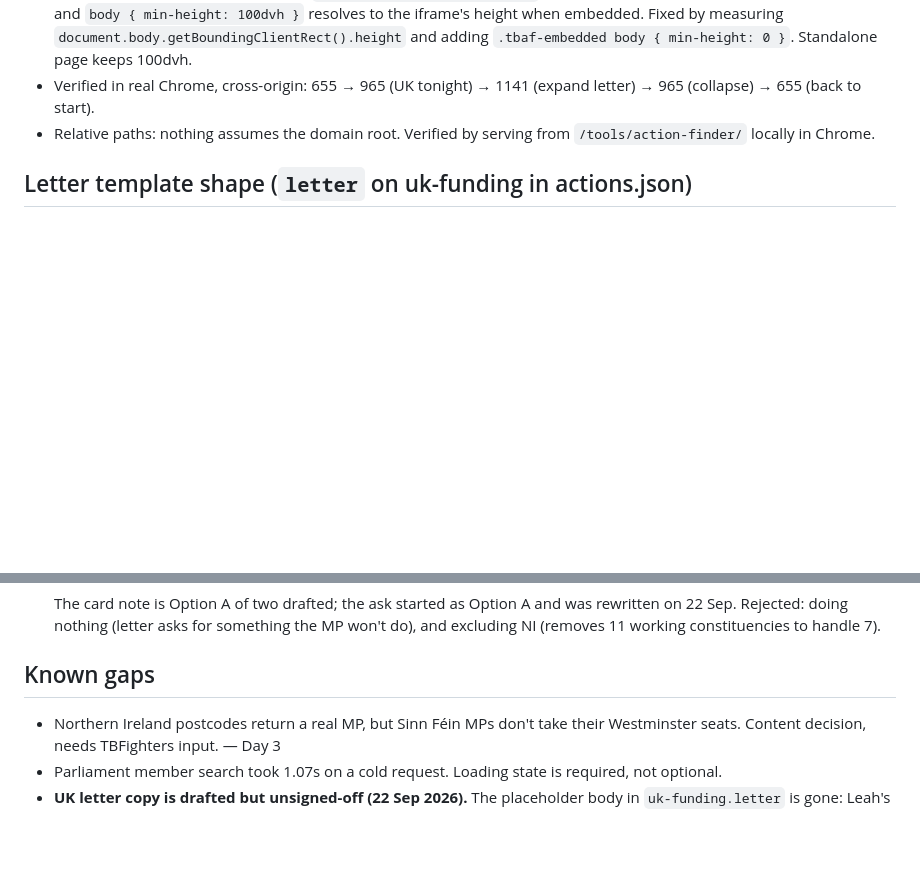
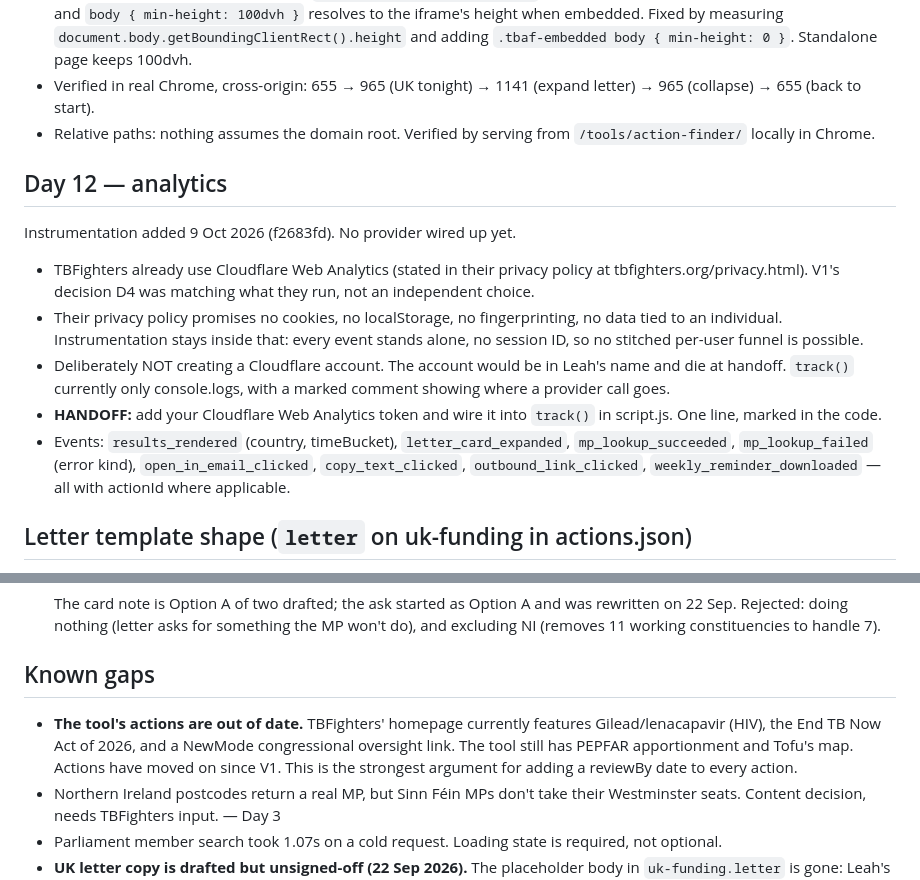
Before and after one commit to leahmih/tb-action-finder, a Markdown page: NOTES.md, 2 parts joined by grey strips. GitHub-like rendering; blank space fills up the shorter version.

Commit message:
Add Day 12 analytics notes and out-of-date actions gap
Co-Authored-By: Claude Opus 5.5 <noreply@anthropic.com>

```diff
--- a/NOTES.md
+++ b/NOTES.md
@@ -113,6 +113,27 @@ dark background) iframing the tool at localhost:8001/host.html.
 - Relative paths: nothing assumes the domain root. Verified by serving
   from `/tools/action-finder/` locally in Chrome.
 
+## Day 12 — analytics
+
+Instrumentation added 9 Oct 2026 (f2683fd). No provider wired up yet.
+
+- TBFighters already use Cloudflare Web Analytics (stated in their privacy
+  policy at tbfighters.org/privacy.html). V1's decision D4 was matching
+  what they run, not an independent choice.
+- Their privacy policy promises no cookies, no localStorage, no
+  fingerprinting, no data tied to an individual. Instrumentation stays
+  inside that: every event stands alone, no session ID, so no stitched
+  per-user funnel is possible.
+- Deliberately NOT creating a Cloudflare account. The account would be in
+  Leah's name and die at handoff. `track()` currently only console.logs,
+  with a marked comment showing where a provider call goes.
+- **HANDOFF:** add your Cloudflare Web Analytics token and wire it into
+  `track()` in script.js. One line, marked in the code.
+- Events: `results_rendered` (country, timeBucket), `letter_card_expanded`,
+  `mp_lookup_succeeded`, `mp_lookup_failed` (error kind),
+  `open_in_email_clicked`, `copy_text_clicked`, `outbound_link_clicked`,
+  `weekly_reminder_downloaded` — all with actionId where applicable.
+
 ## Letter template shape (`letter` on uk-funding in actions.json)
 
 - `subject` — plain string, shown above the textarea.
@@ -184,6 +205,11 @@ Node testing.
 
 ## Known gaps
 
+- **The tool's actions are out of date.** TBFighters' homepage currently
+  features Gilead/lenacapavir (HIV), the End TB Now Act of 2026, and a
+  NewMode congressional oversight link. The tool still has PEPFAR
+  apportionment and Tofu's map. Actions have moved on since V1. This is
+  the strongest argument for adding a reviewBy date to every action.
 - Northern Ireland postcodes return a real MP, but Sinn Féin MPs don't take
   their Westminster seats. Content decision, needs TBFighters input. — Day 3
 - Parliament member search took 1.07s on a cold request. Loading state is
```
